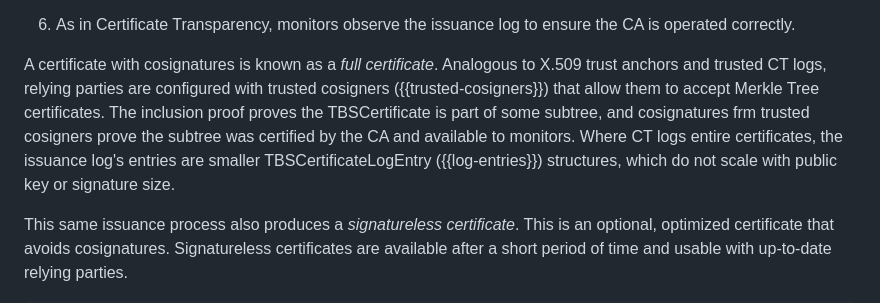
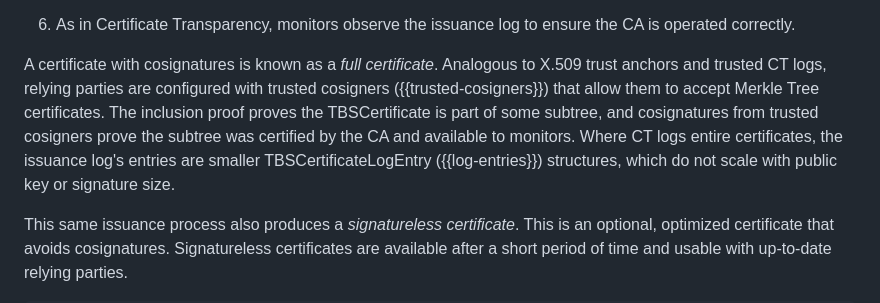
Before and after one commit to davidben/merkle-tree-certs, a Markdown page: draft-davidben-tls-merkle-tree-certs.md, the part around the change. GitHub-like rendering.

Commit message:
Update draft-davidben-tls-merkle-tree-certs.md
Co-authored-by: Luke Valenta <lvalenta@cloudflare.com>

```diff
--- a/draft-davidben-tls-merkle-tree-certs.md
+++ b/draft-davidben-tls-merkle-tree-certs.md
@@ -339,7 +339,7 @@ Merkle Tree Certificates are issued as follows. {{fig-issuance-overview}} depict
 
 6. As in Certificate Transparency, monitors observe the issuance log to ensure the CA is operated correctly.
 
-A certificate with cosignatures is known as a *full certificate*. Analogous to X.509 trust anchors and trusted CT logs, relying parties are configured with trusted cosigners ({{trusted-cosigners}}) that allow them to accept Merkle Tree certificates. The inclusion proof proves the TBSCertificate is part of some subtree, and cosignatures frm trusted cosigners prove the subtree was certified by the CA and available to monitors. Where CT logs entire certificates, the issuance log's entries are smaller TBSCertificateLogEntry ({{log-entries}}) structures, which do not scale with public key or signature size.
+A certificate with cosignatures is known as a *full certificate*. Analogous to X.509 trust anchors and trusted CT logs, relying parties are configured with trusted cosigners ({{trusted-cosigners}}) that allow them to accept Merkle Tree certificates. The inclusion proof proves the TBSCertificate is part of some subtree, and cosignatures from trusted cosigners prove the subtree was certified by the CA and available to monitors. Where CT logs entire certificates, the issuance log's entries are smaller TBSCertificateLogEntry ({{log-entries}}) structures, which do not scale with public key or signature size.
 
 This same issuance process also produces a *signatureless certificate*. This is an optional, optimized certificate that avoids cosignatures. Signatureless certificates are available after a short period of time and usable with up-to-date relying parties.
 
```
